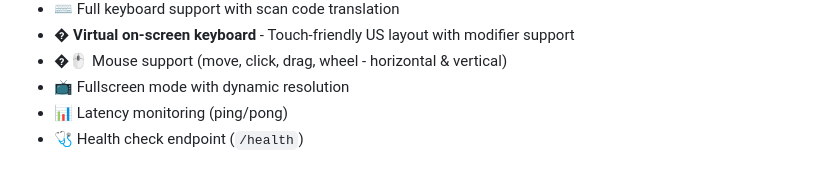
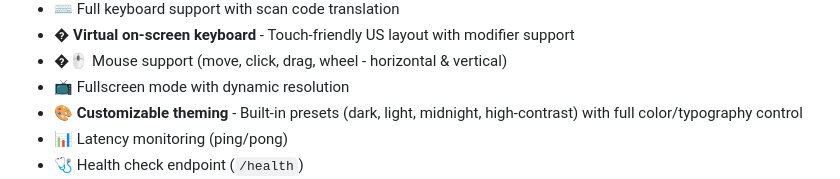
Before and after one commit to qxsch/freerdp-web, a Markdown page: README.md, the part around the change. Drawn GitHub-style.

Commit message:
updated theming feature

```diff
--- a/README.md
+++ b/README.md
@@ -36,6 +36,7 @@ Browser-based Remote Desktop client using vanilla JavaScript frontend and a Pyth
 - � **Virtual on-screen keyboard** - Touch-friendly US layout with modifier support
 - �🖱️ Mouse support (move, click, drag, wheel - horizontal & vertical)
 - 📺 Fullscreen mode with dynamic resolution
+- 🎨 **Customizable theming** - Built-in presets (dark, light, midnight, high-contrast) with full color/typography control
 - 📊 Latency monitoring (ping/pong)
 - 🩺 Health check endpoint (`/health`)
 - 🐳 Docker support with multi-stage builds
```
